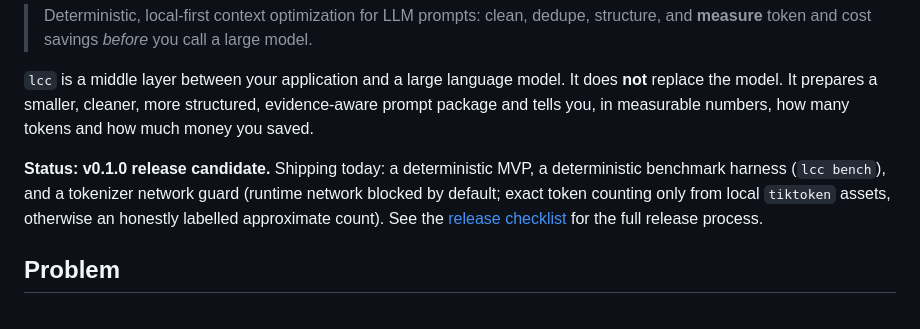
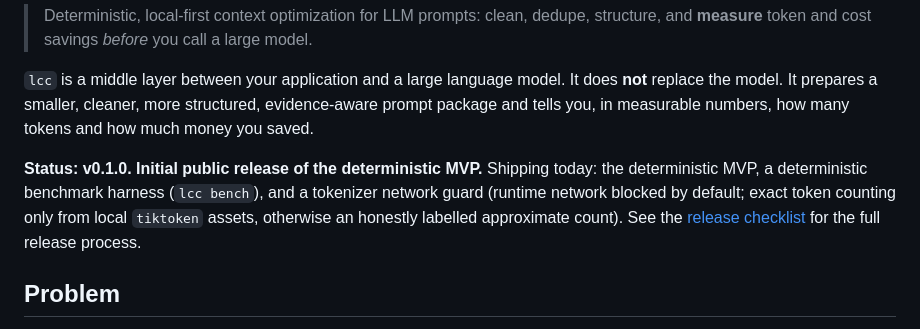
Before and after one commit to lucasmartins-ai/lcc, a Markdown page: README.md, the part around the change. Rendered like a GitHub page.

Commit message:
Finalize v0.1.0 release wording

```diff
--- a/README.md
+++ b/README.md
@@ -9,11 +9,11 @@
 replace the model. It prepares a smaller, cleaner, more structured, evidence-aware prompt
 package and tells you, in measurable numbers, how many tokens and how much money you saved.
 
-**Status: v0.1.0 release candidate.** Shipping today: a deterministic MVP, a deterministic
-benchmark harness (`lcc bench`), and a tokenizer network guard (runtime network blocked by
-default; exact token counting only from local `tiktoken` assets, otherwise an honestly
-labelled approximate count). See the [release checklist](docs/release.md) for the full
-release process.
+**Status: v0.1.0. Initial public release of the deterministic MVP.** Shipping today: the
+deterministic MVP, a deterministic benchmark harness (`lcc bench`), and a tokenizer network
+guard (runtime network blocked by default; exact token counting only from local `tiktoken`
+assets, otherwise an honestly labelled approximate count). See the
+[release checklist](docs/release.md) for the full release process.
 
 ## Problem
 
```
